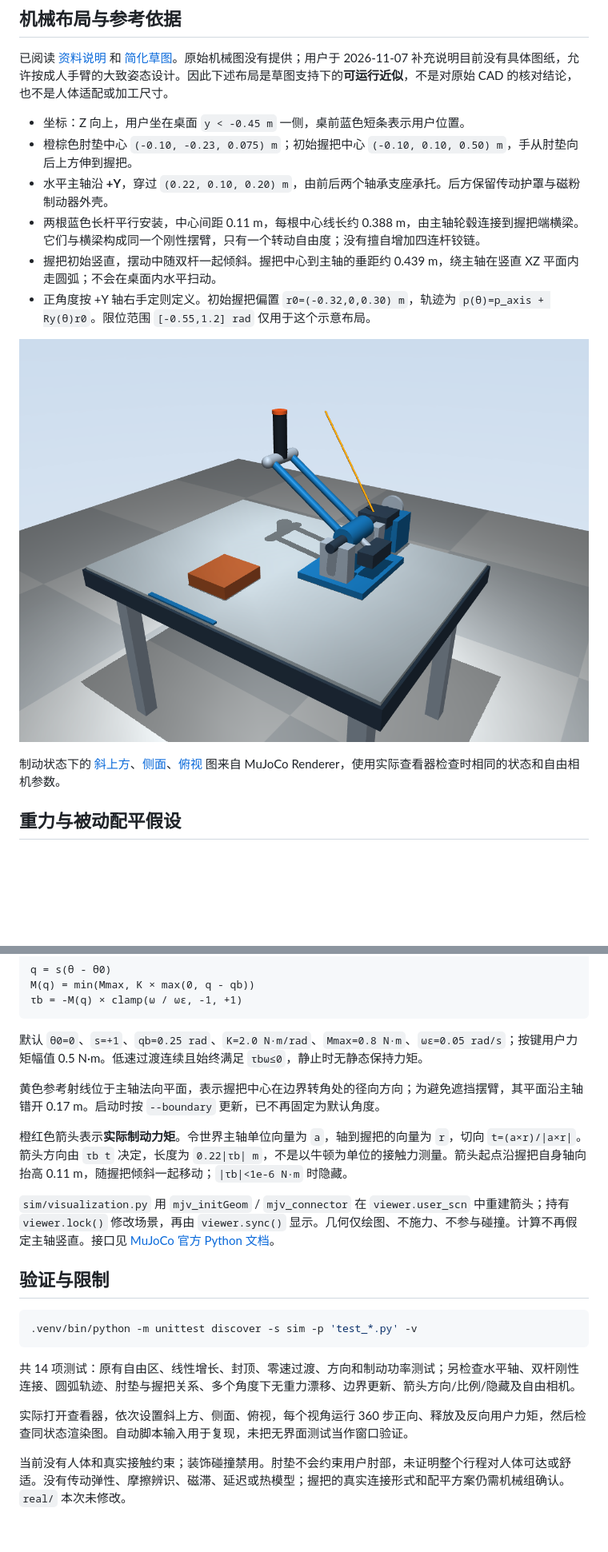
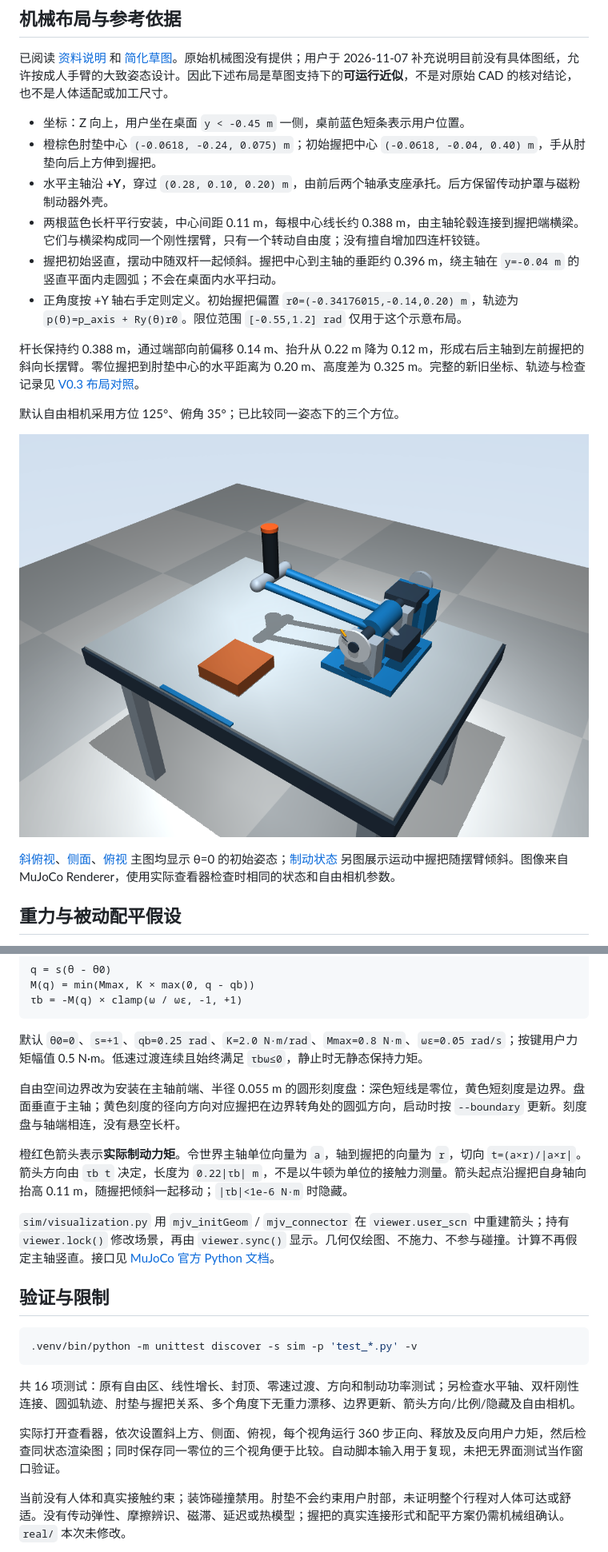
Before and after one commit to Ihtbfas/armwrestling, a Markdown page: README.md, 2 parts joined by grey strips. Shown at 80% size. Rendered like a GitHub page; pictures changed too: docs/previews/neutral.png; blank space fills up the shorter version.

Commit message:
Refine V0.3 arm placement, initial grip posture and shaft boundary dial

````diff
--- a/README.md
+++ b/README.md
@@ -44,15 +44,19 @@ cd /home/lyf/armwrestling
 已阅读 [资料说明](docs/references/README.md) 和 [简化草图](docs/references/armwrestling_layout.svg)。原始机械图没有提供；用户于 2026-11-07 补充说明目前没有具体图纸，允许按成人手臂的大致姿态设计。因此下述布局是草图支持下的**可运行近似**，不是对原始 CAD 的核对结论，也不是人体适配或加工尺寸。
 
 - 坐标：Z 向上，用户坐在桌面 `y < -0.45 m` 一侧，桌前蓝色短条表示用户位置。
-- 橙棕色肘垫中心 `(-0.10, -0.23, 0.075) m`；初始握把中心 `(-0.10, 0.10, 0.50) m`，手从肘垫向后上方伸到握把。
-- 水平主轴沿 **+Y**，穿过 `(0.22, 0.10, 0.20) m`，由前后两个轴承支座承托。后方保留传动护罩与磁粉制动器外壳。
+- 橙棕色肘垫中心 `(-0.0618, -0.24, 0.075) m`；初始握把中心 `(-0.0618, -0.04, 0.40) m`，手从肘垫向后上方伸到握把。
+- 水平主轴沿 **+Y**，穿过 `(0.28, 0.10, 0.20) m`，由前后两个轴承支座承托。后方保留传动护罩与磁粉制动器外壳。
 - 两根蓝色长杆平行安装，中心间距 0.11 m，每根中心线长约 0.388 m，由主轴轮毂连接到握把端横梁。它们与横梁构成同一个刚性摆臂，只有一个转动自由度；没有擅自增加四连杆铰链。
-- 握把初始竖直，摆动中随双杆一起倾斜。握把中心到主轴的垂距约 0.439 m，绕主轴在竖直 XZ 平面内走圆弧；不会在桌面内水平扫动。
-- 正角度按 +Y 轴右手定则定义。初始握把偏置 `r0=(-0.32,0,0.30) m`，轨迹为 `p(θ)=p_axis + Ry(θ)r0`。限位范围 `[-0.55,1.2] rad` 仅用于这个示意布局。
+- 握把初始竖直，摆动中随双杆一起倾斜。握把中心到主轴的垂距约 0.396 m，绕主轴在 `y=-0.04 m` 的竖直平面内走圆弧；不会在桌面内水平扫动。
+- 正角度按 +Y 轴右手定则定义。初始握把偏置 `r0=(-0.34176015,-0.14,0.20) m`，轨迹为 `p(θ)=p_axis + Ry(θ)r0`。限位范围 `[-0.55,1.2] rad` 仅用于这个示意布局。
+
+杆长保持约 0.388 m，通过端部向前偏移 0.14 m、抬升从 0.22 m 降为 0.12 m，形成右后主轴到左前握把的斜向长摆臂。零位握把到肘垫中心的水平距离为 0.20 m、高度差为 0.325 m。完整的新旧坐标、轨迹与检查记录见 [V0.3 布局对照](docs/layout-v03.md)。
+
+默认自由相机采用方位 125°、俯角 35°；已比较同一姿态下的三个方位。
 
 ![初始姿态](docs/previews/neutral.png)
 
-制动状态下的 [斜上方](docs/previews/oblique.png)、[侧面](docs/previews/side.png)、[俯视](docs/previews/top.png) 图来自 MuJoCo Renderer，使用实际查看器检查时相同的状态和自由相机参数。
+[斜俯视](docs/previews/oblique.png)、[侧面](docs/previews/side.png)、[俯视](docs/previews/top.png) 主图均显示 θ=0 的初始姿态；[制动状态](docs/previews/braking.png) 另图展示运动中握把随摆臂倾斜。图像来自 MuJoCo Renderer，使用实际查看器检查时相同的状态和自由相机参数。
 
 ## 重力与被动配平假设
 
@@ -74,7 +78,7 @@ M(q) = min(Mmax, K × max(0, q - qb))
 
 默认 `θ0=0`、`s=+1`、`qb=0.25 rad`、`K=2.0 N·m/rad`、`Mmax=0.8 N·m`、`ωε=0.05 rad/s`；按键用户力矩幅值 0.5 N·m。低速过渡连续且始终满足 `τbω≤0`，静止时无静态保持力矩。
 
-黄色参考射线位于主轴法向平面，表示握把中心在边界转角处的径向方向；为避免遮挡摆臂，其平面沿主轴错开 0.17 m。启动时按 `--boundary` 更新，已不再固定为默认角度。
+自由空间边界改为安装在主轴前端、半径 0.055 m 的圆形刻度盘：深色短线是零位，黄色短刻度是边界。盘面垂直于主轴；黄色刻度的径向方向对应握把在边界转角处的圆弧方向，启动时按 `--boundary` 更新。刻度盘与轴端相连，没有悬空长杆。
 
 橙红色箭头表示**实际制动力矩**。令世界主轴单位向量为 `a`，轴到握把的向量为 `r`，切向 `t=(a×r)/|a×r|`。箭头方向由 `τb t` 决定，长度为 `0.22|τb| m`，不是以牛顿为单位的接触力测量。箭头起点沿握把自身轴向抬高 0.11 m，随握把倾斜一起移动；`|τb|<1e-6 N·m` 时隐藏。
 
@@ -86,9 +90,9 @@ M(q) = min(Mmax, K × max(0, q - qb))
 .venv/bin/python -m unittest discover -s sim -p 'test_*.py' -v
 ```
 
-共 14 项测试：原有自由区、线性增长、封顶、零速过渡、方向和制动功率测试；另检查水平轴、双杆刚性连接、圆弧轨迹、肘垫与握把关系、多个角度下无重力漂移、边界更新、箭头方向/比例/隐藏及自由相机。
+共 16 项测试：原有自由区、线性增长、封顶、零速过渡、方向和制动功率测试；另检查水平轴、双杆刚性连接、圆弧轨迹、肘垫与握把关系、多个角度下无重力漂移、边界更新、箭头方向/比例/隐藏及自由相机。
 
-实际打开查看器，依次设置斜上方、侧面、俯视，每个视角运行 360 步正向、释放及反向用户力矩，然后检查同状态渲染图。自动脚本输入用于复现，未把无界面测试当作窗口验证。
+实际打开查看器，依次设置斜上方、侧面、俯视，每个视角运行 360 步正向、释放及反向用户力矩，然后检查同状态渲染图；同时保存同一零位的三个视角便于比较。自动脚本输入用于复现，未把无界面测试当作窗口验证。
 
 当前没有人体和真实接触约束；装饰碰撞禁用。肘垫不会约束用户肘部，未证明整个行程对人体可达或舒适。没有传动弹性、摩擦辨识、磁滞、延迟或热模型；握把的真实连接形式和配平方案仍需机械组确认。`real/` 本次未修改。
 
````
Also changed, not shown: other parts of README.md (+1 -1 lines), TASKS.md (+13 -0 lines), docs/layout-v03.md (added, +41 -0 lines), docs/previews/braking.png (added), docs/previews/oblique.png, docs/previews/side.png, docs/previews/top.png, 4 other files.
